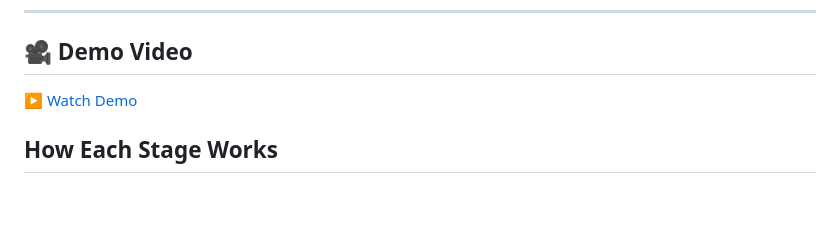
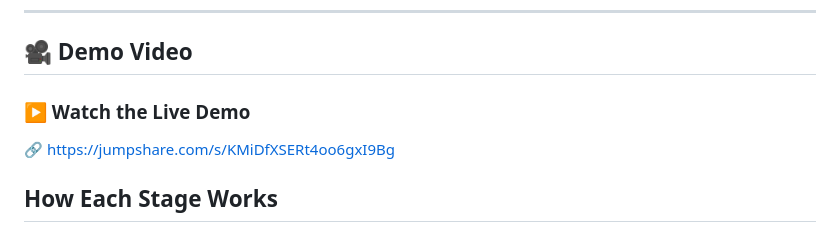
Before and after one commit to Nivedithagowda2/LectureSnap, a Markdown page: README.md, the part around the change. Rendered like a GitHub page; blank space fills up the shorter version.

```diff
--- a/README.md
+++ b/README.md
@@ -47,7 +47,9 @@ Everything saved to Backblaze B2
 
 ## 🎥 Demo Video
 
-[▶ Watch Demo](./LectureSnap_Demo.mp4)
+### ▶️ Watch the Live Demo
+
+🔗 https://jumpshare.com/s/KMiDfXSERt4oo6gxI9Bg
 
 
 ## How Each Stage Works
```
